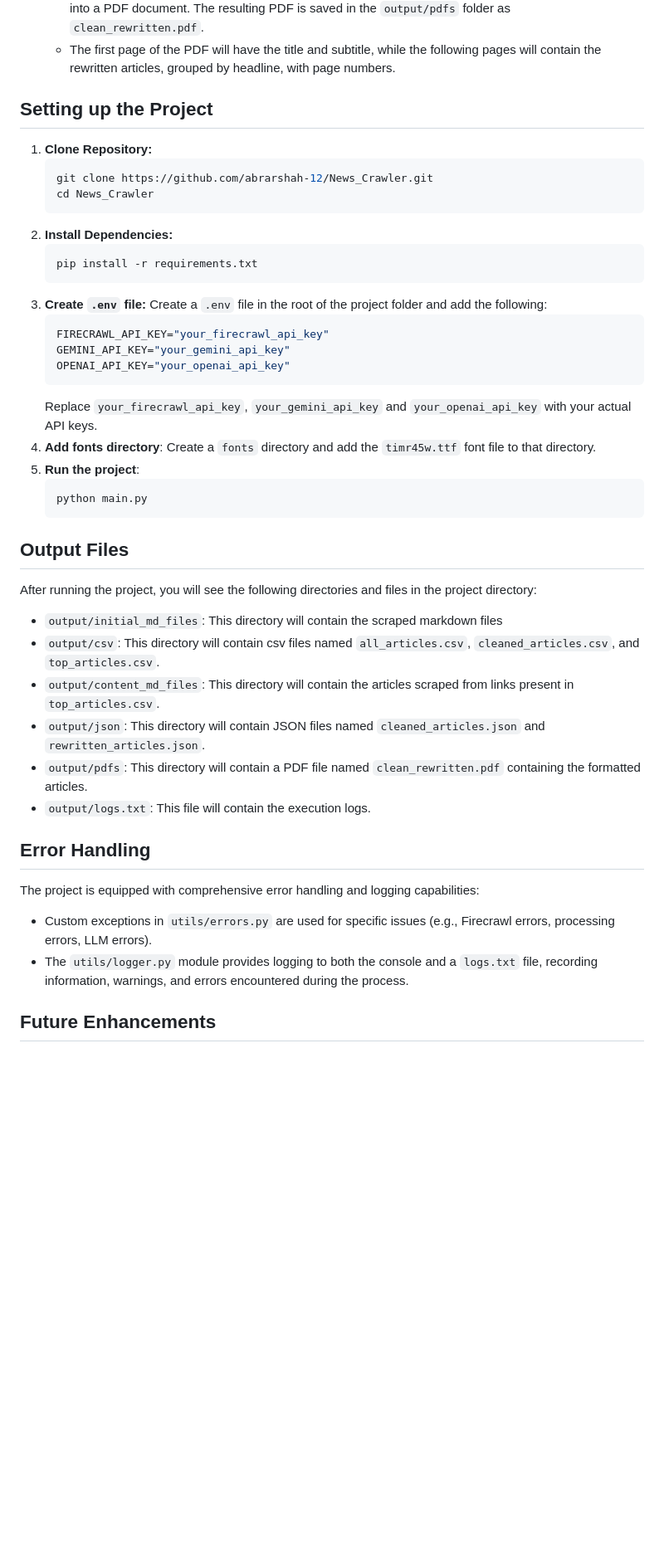
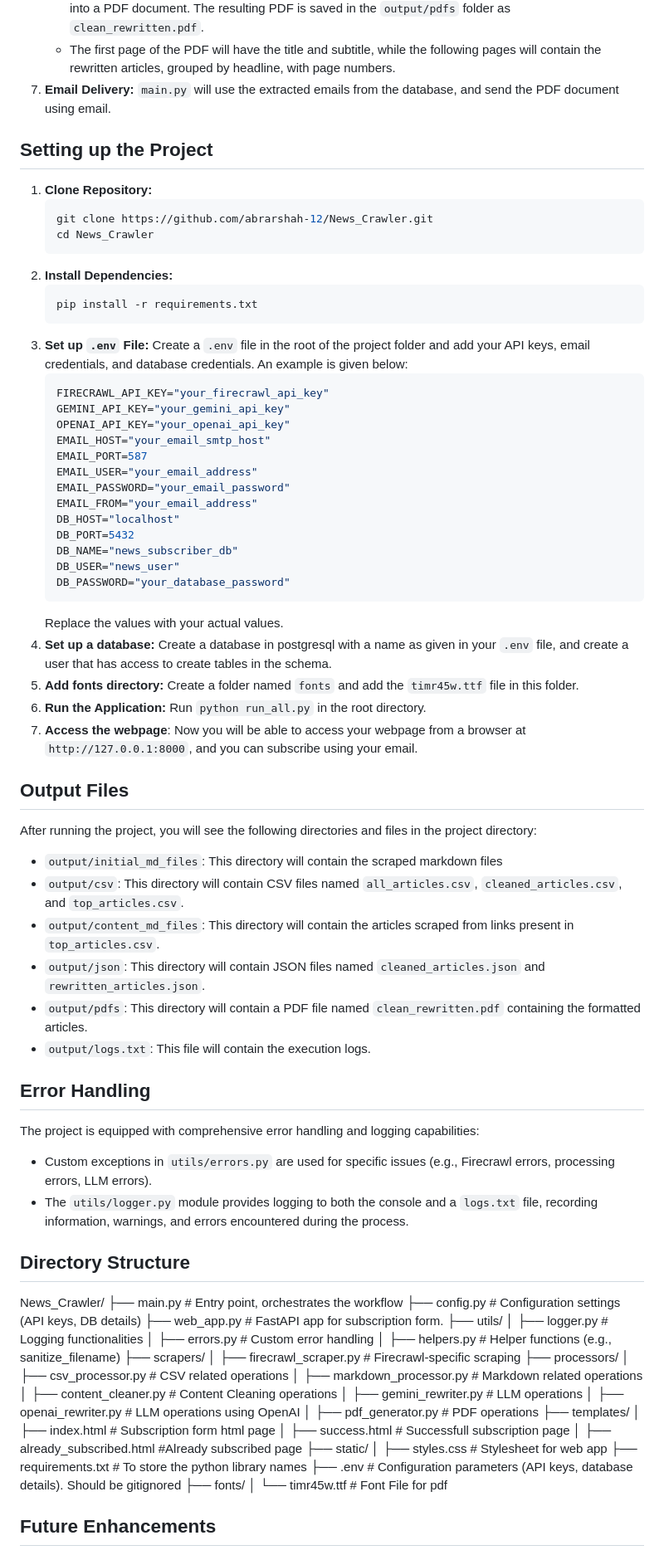
Before and after one commit to abrarshah-12/News_Crawler, a Markdown page: README.md, the part around the change printed below. Shown: that part at 83% size. Rendered like a GitHub page; blank space fills up the shorter version.

````diff
--- a/README.md
+++ b/README.md
@@ -54,6 +65,7 @@ Here's a step-by-step overview of how data flows through the application:
 6.  **PDF Generation (`main.py`, `processors/pdf_generator.py`):**
     *   `main.py` uses `pdf_generator.py` to read the `rewritten_articles.json`, which is then formatted into a PDF document. The resulting PDF is saved in the `output/pdfs` folder as `clean_rewritten.pdf`.
     *   The first page of the PDF will have the title and subtitle, while the following pages will contain the rewritten articles, grouped by headline, with page numbers.
+7. **Email Delivery:** `main.py` will use the extracted emails from the database, and send the PDF document using email.
 
 ## Setting up the Project
 
@@ -66,28 +78,40 @@ Here's a step-by-step overview of how data flows through the application:
     ```bash
     pip install -r requirements.txt
     ```
-3.  **Create `.env` file:**
-    Create a `.env` file in the root of the project folder and add the following:
+3.  **Set up `.env` File:**
+    Create a `.env` file in the root of the project folder and add your API keys, email credentials, and database credentials. An example is given below:
     ```env
     FIRECRAWL_API_KEY="your_firecrawl_api_key"
     GEMINI_API_KEY="your_gemini_api_key"
     OPENAI_API_KEY="your_openai_api_key"
+    EMAIL_HOST="your_email_smtp_host"
+    EMAIL_PORT=587
+    EMAIL_USER="your_email_address"
+    EMAIL_PASSWORD="your_email_password"
+    EMAIL_FROM="your_email_address"
+    DB_HOST="localhost"
+    DB_PORT=5432
+    DB_NAME="news_subscriber_db"
+    DB_USER="news_user"
+    DB_PASSWORD="your_database_password"
     ```
-    Replace `your_firecrawl_api_key`, `your_gemini_api_key` and `your_openai_api_key` with your actual API keys.
-4.  **Add fonts directory**: Create a `fonts` directory and add the `timr45w.ttf` font file to that directory.
-5.  **Run the project**:
-    ```bash
-    python main.py
-    ```
+    Replace the values with your actual values.
+4.  **Set up a database:** Create a database in postgresql with a name as given in your `.env` file, and create a user that has access to create tables in the schema.
+5. **Add fonts directory:** Create a folder named `fonts` and add the `timr45w.ttf` file in this folder.
+6.  **Run the Application:**
+     Run `python run_all.py` in the root directory.
+7. **Access the webpage**: Now you will be able to access your webpage from a browser at `http://127.0.0.1:8000`, and you can subscribe using your email.
+
 ## Output Files
+
 After running the project, you will see the following directories and files in the project directory:
 
-- `output/initial_md_files`: This directory will contain the scraped markdown files
-- `output/csv`: This directory will contain csv files named `all_articles.csv`, `cleaned_articles.csv`, and `top_articles.csv`.
-- `output/content_md_files`: This directory will contain the articles scraped from links present in `top_articles.csv`.
-- `output/json`: This directory will contain JSON files named `cleaned_articles.json` and `rewritten_articles.json`.
-- `output/pdfs`: This directory will contain a PDF file named `clean_rewritten.pdf` containing the formatted articles.
-- `output/logs.txt`: This file will contain the execution logs.
+*   `output/initial_md_files`: This directory will contain the scraped markdown files
+*   `output/csv`: This directory will contain CSV files named `all_articles.csv`, `cleaned_articles.csv`, and `top_articles.csv`.
+*  `output/content_md_files`: This directory will contain the articles scraped from links present in `top_articles.csv`.
+*   `output/json`: This directory will contain JSON files named `cleaned_articles.json` and `rewritten_articles.json`.
+*   `output/pdfs`: This directory will contain a PDF file named `clean_rewritten.pdf` containing the formatted articles.
+*   `output/logs.txt`: This file will contain the execution logs.
 
 ## Error Handling
 
@@ -96,6 +120,38 @@ The project is equipped with comprehensive error handling and logging capabiliti
 *   Custom exceptions in `utils/errors.py` are used for specific issues (e.g., Firecrawl errors, processing errors, LLM errors).
 *   The `utils/logger.py` module provides logging to both the console and a `logs.txt` file, recording information, warnings, and errors encountered during the process.
 
+## Directory Structure
+
+News_Crawler/
+├── main.py # Entry point, orchestrates the workflow
+├── config.py # Configuration settings (API keys, DB details)
+├── web_app.py # FastAPI app for subscription form.
+├── utils/
+│ ├── logger.py # Logging functionalities
+│ ├── errors.py # Custom error handling
+│ ├── helpers.py # Helper functions (e.g., sanitize_filename)
+├── scrapers/
+│ ├── firecrawl_scraper.py # Firecrawl-specific scraping
+├── processors/
+│ ├── csv_processor.py # CSV related operations
+│ ├── markdown_processor.py # Markdown related operations
+│ ├── content_cleaner.py # Content Cleaning operations
+│ ├── gemini_rewriter.py # LLM operations
+│ ├── openai_rewriter.py # LLM operations using OpenAI
+│ ├── pdf_generator.py # PDF operations
+├── templates/
+│ ├── index.html # Subscription form html page
+│ ├── success.html # Successfull subscription page
+│ ├── already_subscribed.html #Already subscribed page
+├── static/
+│ ├── styles.css # Stylesheet for web app
+├── requirements.txt # To store the python library names
+├── .env # Configuration parameters (API keys, database details). Should be gitignored
+├── fonts/
+│ └── timr45w.ttf # Font File for pdf
+
+
+
 ## Future Enhancements
 
 *   **More Sources:** Expand the list of source URLs to gather data from more sources.
````
Also changed, not shown: other parts of README.md (+15 -4 lines).
